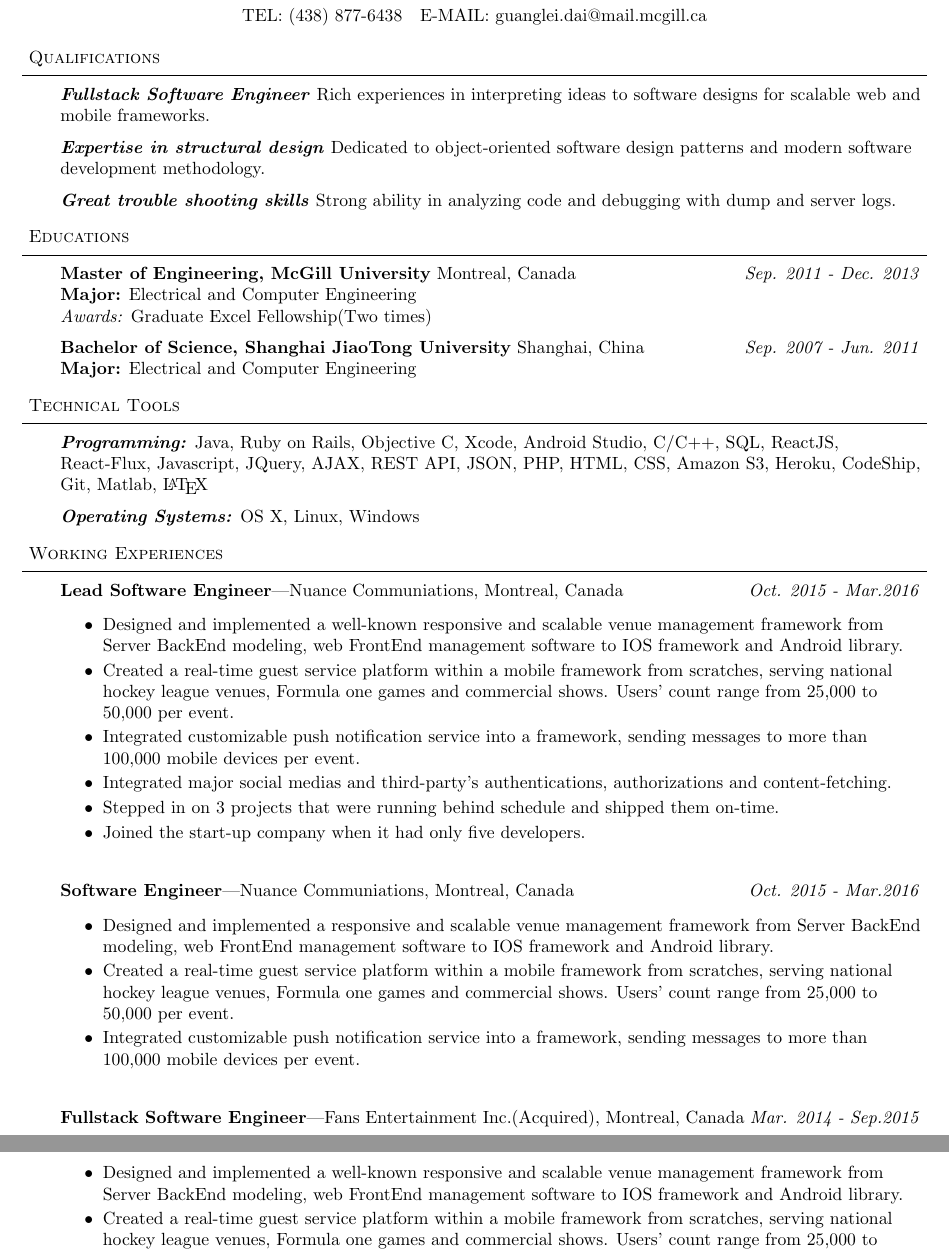
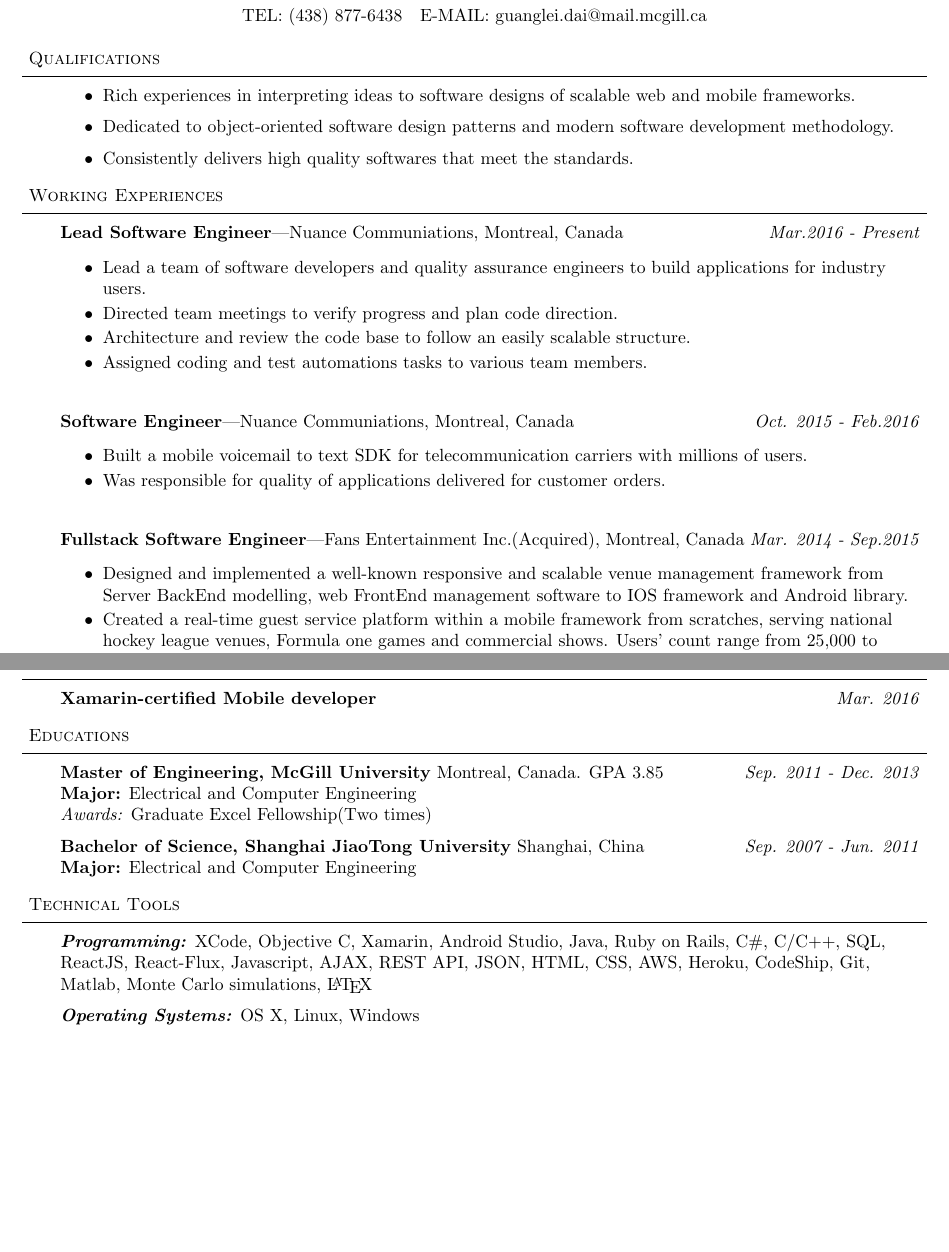
Before and after one commit to guangleikarldai/Resume, a LaTeX document (guanglei.tex): two parts of pages 1 and 2 of 2, joined at a grey line, cut so that both start at the same text, the shorter picture padded with empty space. Compiled offline with pdfLaTeX.

Commit message:
Two pager

```diff
--- a/guanglei.tex
+++ b/guanglei.tex
@@ -84,66 +84,40 @@ Montreal H3H 2N7}{TEL: (438) 877-6438~~ E-MAIL: guanglei.dai@mail.mcgill.ca}
 \smallskip
 \header{Qualifications}
 \begin{body}
+	\begin{itemize} \itemsep -0pt  % reduce space between items
 	\vspace{14pt}
-	\emph{\textbf{Fullstack Software Engineer}}{} {Rich experiences in interpreting ideas to software designs for scalable web and mobile frameworks.} \\
+	\item Rich experiences in interpreting ideas to software designs of scalable web and mobile frameworks. \\
 	\medskip
-	\emph{\textbf{Expertise in structural design}}{} {Dedicated to object-oriented software design patterns and modern software development methodology.} \\
+	\item Dedicated to object-oriented software design patterns and modern software development methodology.\\
 	\medskip
-	\emph{\textbf{Great trouble shooting skills}}{} {Strong ability in analyzing code and debugging with dump and server logs.} \\
+	\item Consistently delivers high quality softwares that meet the standards.
+	\end{itemize}
 \end{body}
 \smallskip
 %%%%%%%%%%%%%%%%%%%%%%%%%%%%%%%%%%%%%%%%%%%%%%%%%%%%%%%%%%%%%%%%%%%%%%%%%%%%%%%%
 
-% Education
-\header{Educations}
-\begin{body}
-	\vspace{14pt}
-	\textbf{Master of Engineering, McGill University} {Montreal, Canada}   \hfill \emph{Sep. 2011 - Dec. 2013}{}  \\
-	\textbf{Major:} Electrical and Computer Engineering \\
-	\emph{Awards:} Graduate Excel Fellowship(Two times)\\
-
-  \medskip
-	\textbf{Bachelor of Science, Shanghai JiaoTong University} {Shanghai, China}   \hfill \emph{Sep. 2007 - Jun. 2011} \\
-	\textbf{Major:} Electrical and Computer Engineering ~~~~~ \\
-\end{body}
-\smallskip
-
-%%%%%%%%%%%%%%%%%%%%%%%%%%%%%%%%%%%%%%%%%%%%%%%%%%%%%%%%%%%%%%%%%%%%%%%%%%%%%%%%
-% Skills
-\header{Technical Tools}
-\begin{body}
-	\vspace{14pt}
-	\emph{\textbf{Programming:}}{} Java, Ruby on Rails, Objective C, Xcode, Android Studio, C/C++, SQL, ReactJS, React-Flux, Javascript, JQuery, AJAX, REST API, JSON, PHP, HTML, CSS, Amazon S3, Heroku, CodeShip, Git, Matlab, \LaTeX\\
-\medskip
-	\emph{\textbf{Operating Systems:}}{} OS X, Linux, Windows\\
-\end{body}
-\smallskip
-%%%%%%%%%%%%%%%%%%%%%%%%%%%%%%%%%%%%%%%%%%%%%%%%%%%%%%%%%%%%%%%%%%%%%%%%%%%%%%%%
 % Experience
 \header{Working Experiences}
 \begin{body}
 	\vspace{14pt}
-	\textbf{Lead Software Engineer}---Nuance Communiations, Montreal, Canada  \hfill \emph{Oct. 2015 - Mar.2016}\\
+	\textbf{Lead Software Engineer}---Nuance Communiations, Montreal, Canada  \hfill \emph{Mar.2016 - Present}\\
 	\begin{itemize} \itemsep -0pt  % reduce space between items
-		\item Designed and implemented a well-known responsive and scalable venue management framework from Server BackEnd modeling, web FrontEnd management software to IOS framework and Android library.
-		\item Created a real-time guest service platform within a mobile framework from scratches, serving national hockey league venues, Formula one games and commercial shows. Users' count range from 25,000 to 50,000 per event.
-		\item Integrated customizable push notification service into a framework, sending messages to more than 100,000 mobile devices per event.
-		\item Integrated major social medias and third-party's authentications, authorizations and content-fetching.
-		\item Stepped in on 3 projects that were running behind schedule and shipped them on-time.
-		\item Joined the start-up company when it had only five developers.
+		\item Lead a team of software developers and quality assurance engineers to build applications for industry users.
+		\item Directed team meetings to verify progress and plan code direction.
+		\item Architecture and review the code base to follow an easily scalable structure.
+		\item Assigned coding and test automations tasks to various team members.
 	\end{itemize}
 	\vspace{14pt}
-	\textbf{Software Engineer}---Nuance Communiations, Montreal, Canada  \hfill \emph{Oct. 2015 - Mar.2016}\\
+	\textbf{Software Engineer}---Nuance Communiations, Montreal, Canada  \hfill \emph{Oct. 2015 - Feb.2016}\\
 	\begin{itemize} \itemsep -0pt  % reduce space between items
-		\item Designed and implemented a responsive and scalable venue management framework from Server BackEnd modeling, web FrontEnd management software to IOS framework and Android library.
-		\item Created a real-time guest service platform within a mobile framework from scratches, serving national hockey league venues, Formula one games and commercial shows. Users' count range from 25,000 to 50,000 per event.
-		\item Integrated customizable push notification service into a framework, sending messages to more than 100,000 mobile devices per event.
+		\item Built a mobile voicemail to text SDK for telecommunication carriers with millions of users.
+		\item Was responsible for quality of applications delivered for customer orders.
 	\end{itemize}
 
 	\vspace{14pt}
 	\textbf{Fullstack Software Engineer}---Fans Entertainment Inc.(Acquired), Montreal, Canada  \hfill \emph{Mar. 2014 - Sep.2015}\\
 	\begin{itemize} \itemsep -0pt  % reduce space between items
-		\item Designed and implemented a well-known responsive and scalable venue management framework from Server BackEnd modeling, web FrontEnd management software to IOS framework and Android library.
+		\item Designed and implemented a well-known responsive and scalable venue management framework from Server BackEnd modelling, web FrontEnd management software to IOS framework and Android library.
 		\item Created a real-time guest service platform within a mobile framework from scratches, serving national hockey league venues, Formula one games and commercial shows. Users' count range from 25,000 to 50,000 per event.
 		\item Integrated customizable push notification service into a framework, sending messages to more than 100,000 mobile devices per event.
 		\item Integrated major social medias and third-party's authentications, authorizations and content-fetching.
@@ -186,9 +158,35 @@ doi: 10.1109/TWC.2015.2487974
 \header{Professional Certifications}
 \begin{body}
 	\vspace{14pt}
-
+	\textbf{Xamarin-certified Mobile developer} \hfill \emph{Mar. 2016}\\
 \end{body}
 \smallskip
+
+% Education
+\header{Educations}
+\begin{body}
+	\vspace{14pt}
+	\textbf{Master of Engineering, McGill University} {Montreal, Canada}. GPA 3.85  \hfill \emph{Sep. 2011 - Dec. 2013}{}  \\
+	\textbf{Major:} Electrical and Computer Engineering \\
+	\emph{Awards:} Graduate Excel Fellowship(Two times)\\
+
+  \medskip
+	\textbf{Bachelor of Science, Shanghai JiaoTong University} {Shanghai, China}   \hfill \emph{Sep. 2007 - Jun. 2011} \\
+	\textbf{Major:} Electrical and Computer Engineering ~~~~~ \\
+\end{body}
+\smallskip
+
+%%%%%%%%%%%%%%%%%%%%%%%%%%%%%%%%%%%%%%%%%%%%%%%%%%%%%%%%%%%%%%%%%%%%%%%%%%%%%%%%
+% Skills
+\header{Technical Tools}
+\begin{body}
+	\vspace{14pt}
+	\emph{\textbf{Programming:}}{} XCode, Objective C, Xamarin, Android Studio, Java, Ruby on Rails, C\#, C/C++, SQL, ReactJS, React-Flux, Javascript, AJAX, REST API, JSON, HTML, CSS, AWS, Heroku, CodeShip, Git, Matlab, Monte Carlo simulations, \LaTeX\\
+\medskip
+	\emph{\textbf{Operating Systems:}}{} OS X, Linux, Windows\\
+\end{body}
+\smallskip
+%%%%%%%%%%%%%%%%%%%%%%%%%%%%%%%%%%%%%%%%%%%%%%%%%%%%%%%%%%%%%%%%%%%%%%%%%%%%%%%%
 
 %%%%%%%%%%%%%%%%%%%%%%%%%%%%%%%%%%%%%%%%%%%%%%%%%%%%%%%%%%%%%%%%%%%%%%%%%%%%%%%%
 \header{Languages}
```
Also changed, not shown: guanglei.pdf, guanglei.tex (4 more changed lines), 2 other files.
